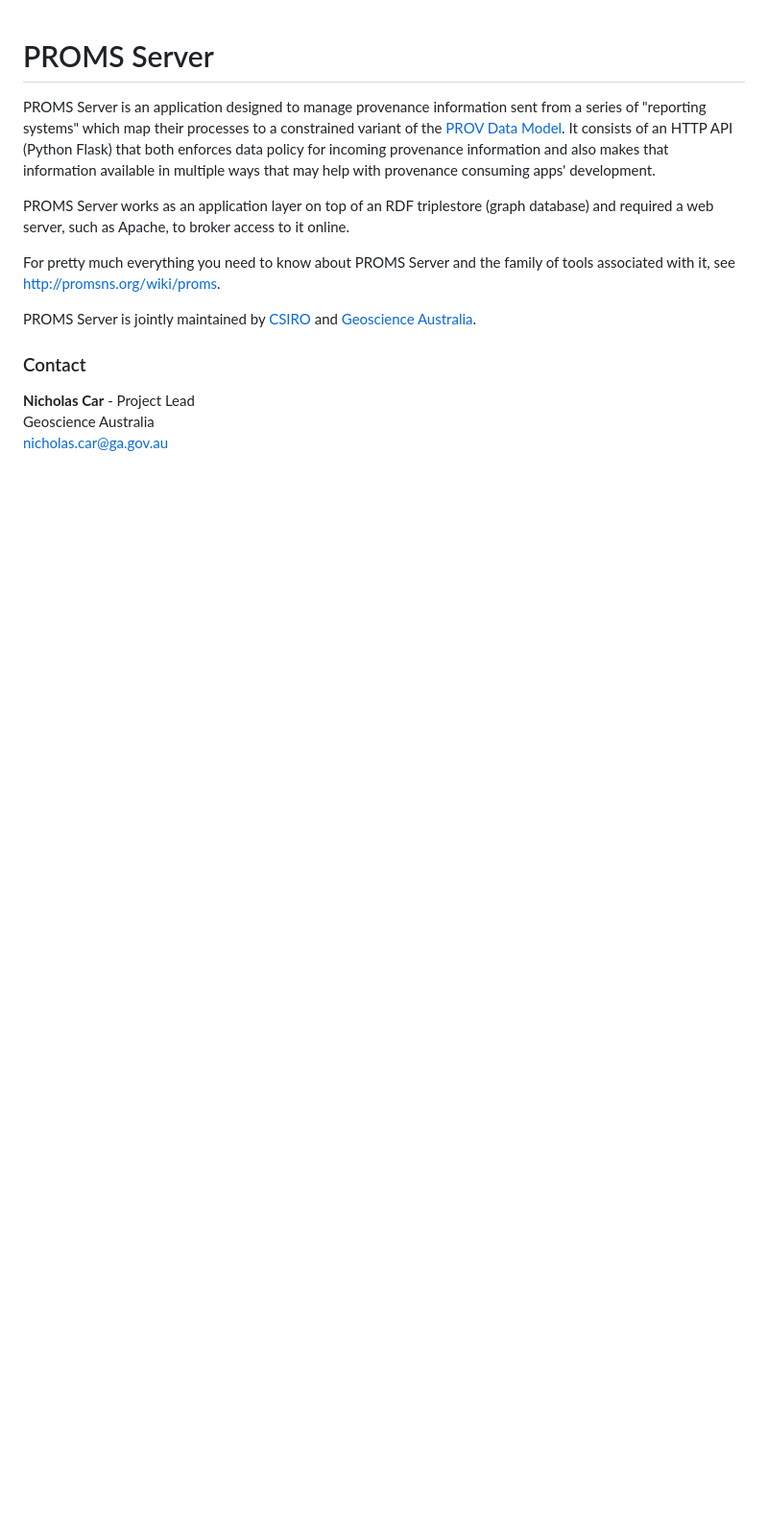
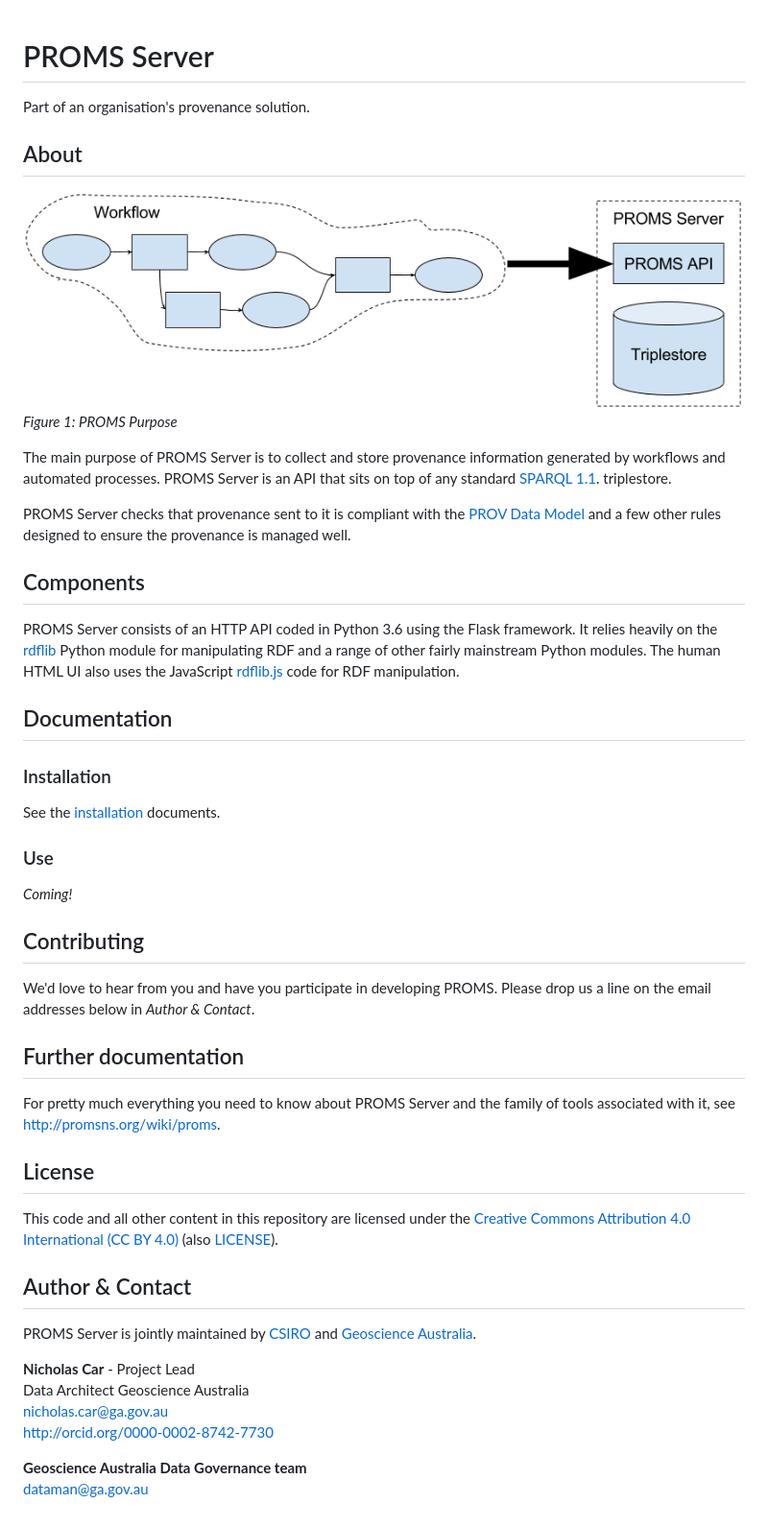
Before and after one commit to CSIRO-enviro-informatics/proms, a Markdown page: README.md, the part around the change. Shown: that part at 96% size. Drawn GitHub-style; pictures changed too: docs/PromsPurpose.png (added); blank space fills up the shorter version.

Commit message:
Updated README, added img

```diff
--- a/README.md
+++ b/README.md
@@ -1,15 +1,48 @@
 # PROMS Server
-PROMS Server is an application designed to manage provenance information sent from a series of "reporting systems" which map their processes to a constrained variant of the [PROV Data Model](https://www.w3.org/TR/prov-dm/). It consists of an HTTP API (Python Flask) that both enforces data policy for incoming provenance information and also makes that information available in multiple ways that may help with provenance consuming apps' development.
-
-PROMS Server works as an application layer on top of an RDF triplestore (graph database) and required a web server, such as Apache, to broker access to it online.
-
-For pretty much everything you need to know about PROMS Server and the family of tools associated with it, see http://promsns.org/wiki/proms.
+Part of an organisation's provenance solution.
 
 
+## About
+![PROMS Purpose](docs/PromsPurpose.png)
+*Figure 1: PROMS Purpose*
+
+The main purpose of PROMS Server is to collect and store provenance information generated by workflows and automated processes. PROMS Server is an API that sits on top of any standard [SPARQL 1.1](https://www.w3.org/TR/sparql11-query/). triplestore.
+
+PROMS Server checks that provenance sent to it is compliant with the [PROV Data Model](https://www.w3.org/TR/prov-dm/) and a few other rules designed to ensure the provenance is managed well.
+
+
+## Components
+PROMS Server consists of an HTTP API coded in Python 3.6 using the Flask framework. It relies heavily on the [rdflib](https://pypi.python.org/pypi/rdflib) Python module for manipulating RDF and a range of other fairly mainstream Python modules. The human HTML UI also uses the JavaScript [rdflib.js](https://www.npmjs.com/package/rdflib) code for RDF manipulation.
+
+
+## Documentation
+### Installation
+See the [installation](installation/README.md) documents.
+
+### Use
+*Coming!*
+
+
+## Contributing
+We'd love to hear from you and have you participate in developing PROMS. Please drop us a line on the email addresses below in *Author & Contact*.
+
+
+## Further documentation
+For pretty much everything you need to know about PROMS Server and the family of tools associated with it, see <http://promsns.org/wiki/proms>.
+
+
+## License
+This code and all other content in this repository are licensed under the [Creative Commons Attribution 4.0 International (CC BY 4.0)](https://creativecommons.org/licenses/by/4.0/) (also [LICENSE](LICENSE)).
+
+
+## Author & Contact
 PROMS Server is jointly maintained by [CSIRO](http://www.csiro.au) and [Geoscience Australia](http://www.ga.gov.au).
 
-### Contact
+**Nicholas Car**  - Project Lead
+Data Architect
+Geoscience Australia
+<nicholas.car@ga.gov.au>
+<http://orcid.org/0000-0002-8742-7730>
 
-**Nicholas Car**  - Project Lead
-Geoscience Australia
-nicholas.car@ga.gov.au
+**Geoscience Australia Data Governance team**
+<dataman@ga.gov.au>
```
